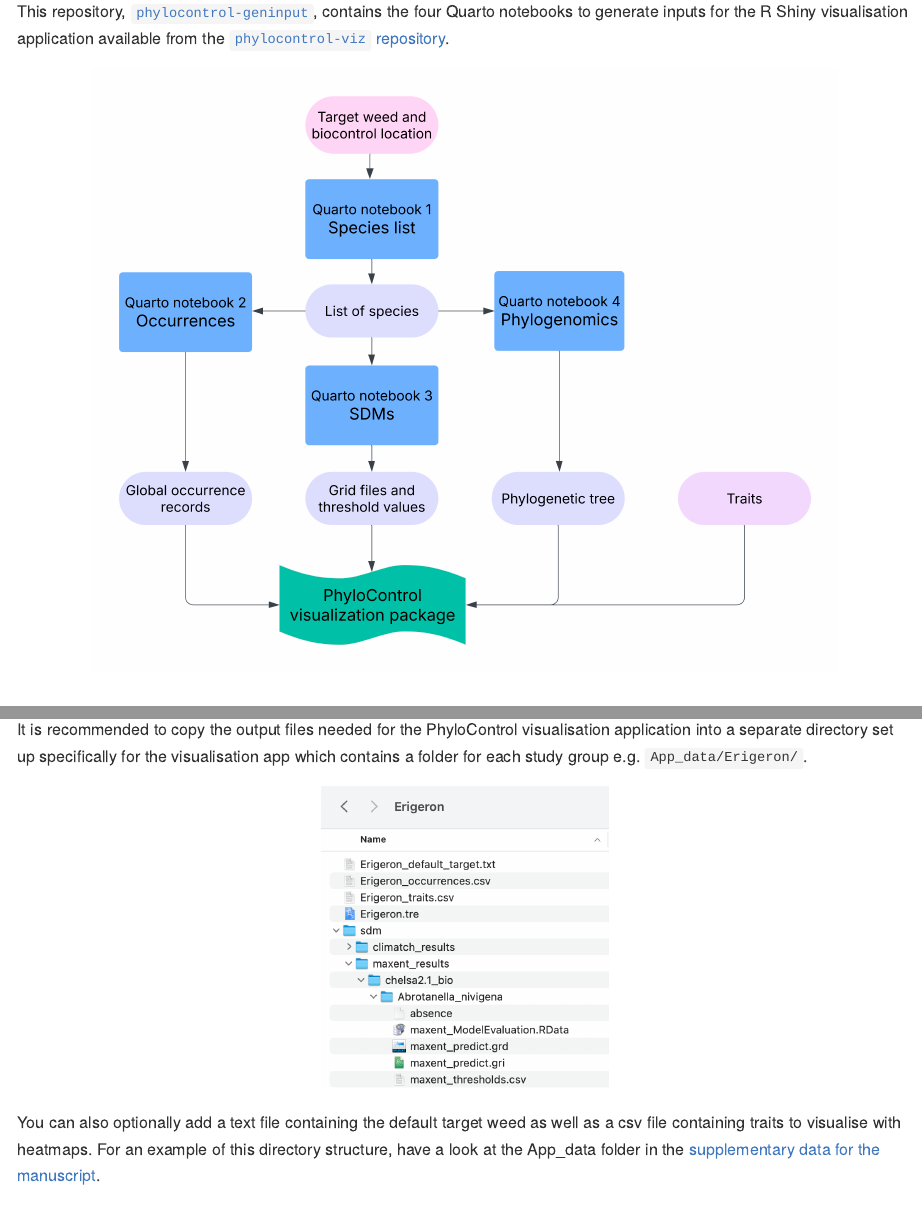
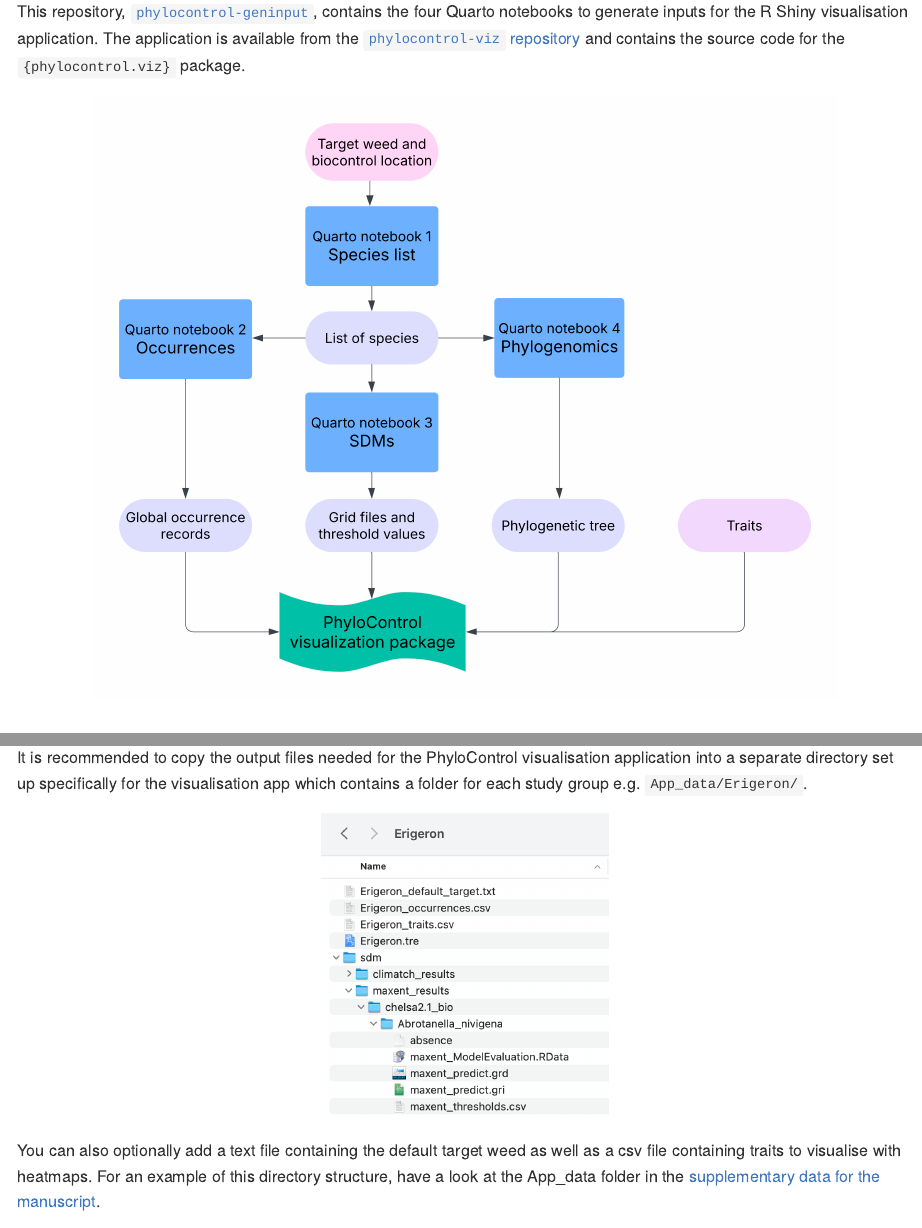
Before and after one commit to csiro/phylocontrol-geninput, an R Markdown document (readme.Rmd): the page in a window 1100 px wide, from 400 px down, and a second part further down, joined at a grey line. The pictures show the output file readme.md that the author committed with the source, drawn offline in the style of GitHub; badge pictures from the web are left out.

Commit message:
minor edits to readme text

```diff
--- a/readme.Rmd
+++ b/readme.Rmd
@@ -27,7 +27,7 @@ A phylogeny and spatial data visualisation interface for risk analysis and decis
 
 PhyloControl is a user-friendly visualisation tool to aid biocontrol researchers in their decision-making during risk analysis. Thorough host-specificity testing is crucial to minimise the risk of off-target damage by biocontrol agents to native and economically important plant species. To facilitate this, host test lists need to be developed from an understanding of evolutionary relationships. The process of obtaining a host test list is currently not standardised, and the manual steps may be time-consuming and challenging. PhyloControl integrates taxonomic data, molecular data, spatial data, and plant traits in an intuitive interactive interface, empowering biocontrol practitioners to summarise, visualise, and analyse data efficiently.
 
-This repository, [`phylocontrol-geninput`](https://github.com/csiro/phylocontrol-geninput), contains the four Quarto notebooks to generate inputs for the R Shiny visualisation application available from the [`phylocontrol-viz` repository](https://github.com/csiro/phylocontrol.viz).
+This repository, [`phylocontrol-geninput`](https://github.com/csiro/phylocontrol-geninput), contains the four Quarto notebooks to generate inputs for the R Shiny visualisation application. The application is available from the [`phylocontrol-viz` repository](https://github.com/csiro/phylocontrol.viz) and contains the source code for the `{phylocontrol.viz}` package.
 
 <p align="center">
 
```
Also changed, not shown: readme.md, readme.Rmd (2 more changed lines).
